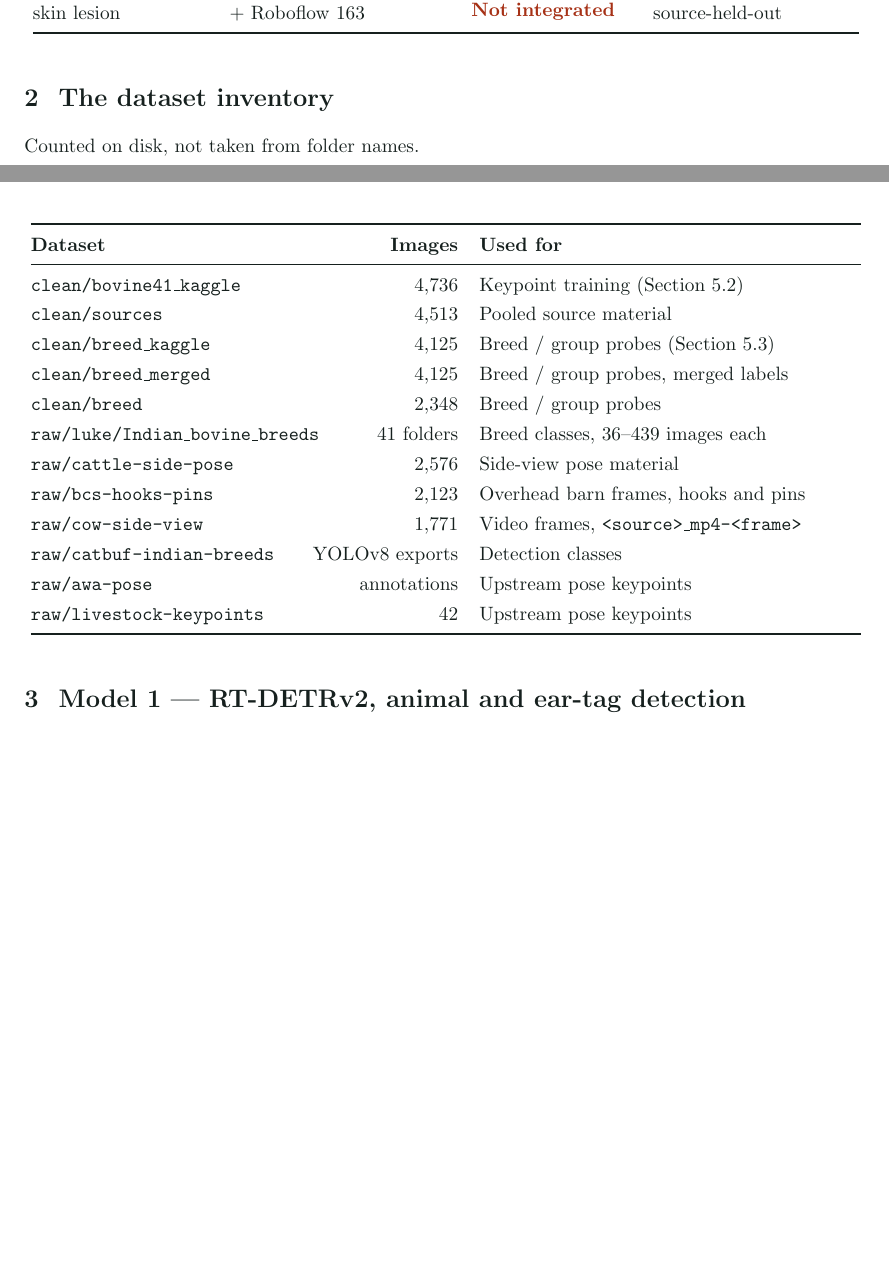
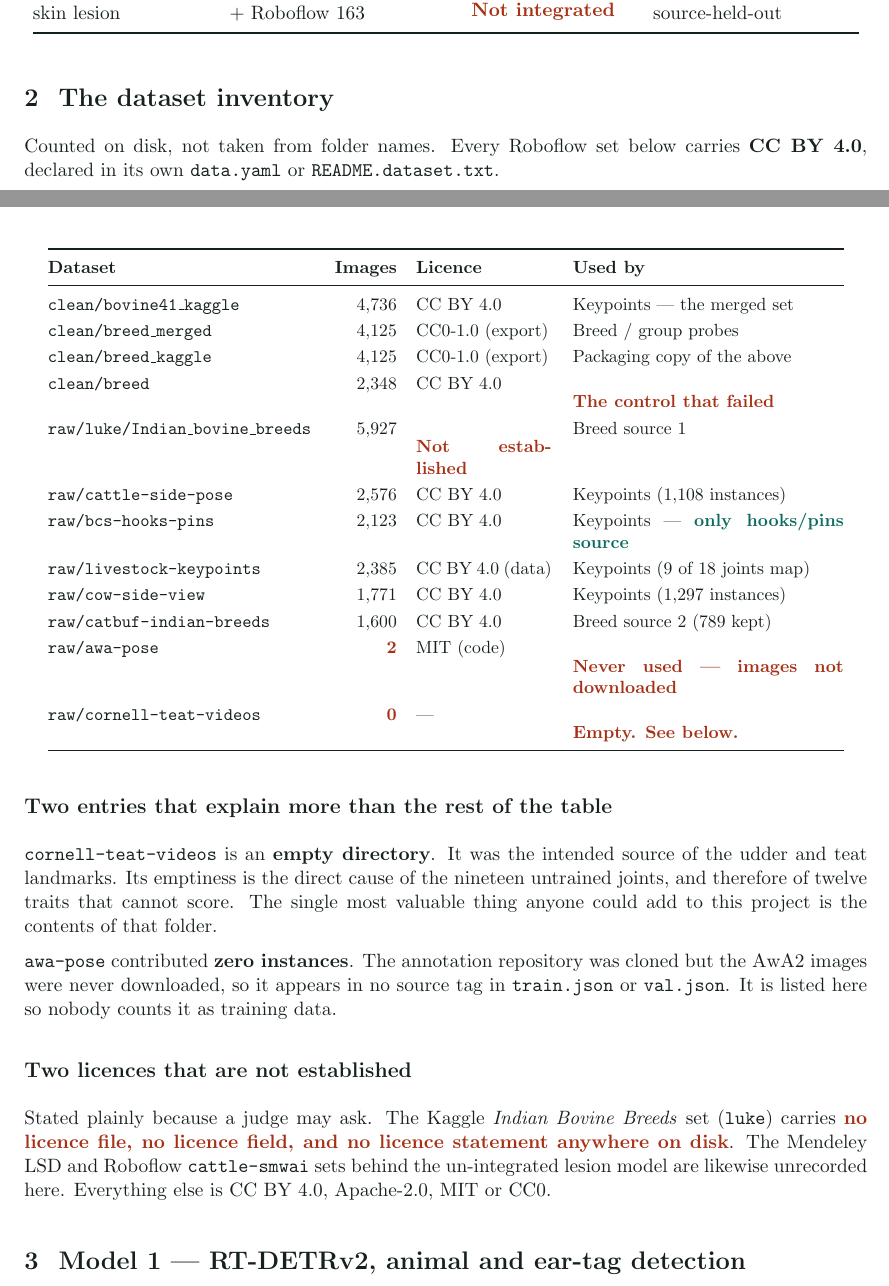
Before and after one commit to atuldhull/sih25005, a LaTeX document (docs/datasets-and-models.tex): two parts of pages 1 and 2 of 6, joined at a grey line, cut so that both start at the same text, the shorter picture padded with empty space. Compiled offline with pdfLaTeX.

Commit message:
Trace the datasets properly, and correct a comment a judge could check
Four agents traced provenance per model against the files rather than the
docs. Three findings changed the document, and one changed the code.

THE CODE ONE. ml/config/detection.py said the {0: animal, 1: ear_tag} class
map matched 'data.yaml / the COCO categories used in Kaggle training'. It
matches no data.yaml on this machine. The eight Roboflow exports under
catbuf-indian-breeds declare ['body','ear','face','horn'] - class 1 there is
the anatomical EAR, not an ear TAG, and class 0 is 'body'. Scanning every COCO
annotation file under /d/bovine-pose for the string ear_tag returns zero hits.
The comment now cites the checkpoint's own config.json, which declares
id2label and carries a 3x256 denoising_class_embed confirming two classes, and
records that the tag boxes were labelled separately as the build plan directs.
That is the kind of claim a reviewer greps, and it was wrong.

THE ROOT CAUSE OF THE MISSING JOINTS. raw/cornell-teat-videos is an EMPTY
DIRECTORY. It was the intended source of the udder and teat landmarks. Its
emptiness is why nineteen of the forty-one joints were never annotated, and
therefore why twelve traits cannot score. That is a far better answer than
'they were never annotated' because it names what would fix it.

WHY THE BREED SPLIT IS ONLY EIGHT CLASSES. A source-held-out split needs a
breed to exist in two independent scrapes. Only eight - Gir, Jersey, Kankrej,
Mehsana, Murrah, Sahiwal, Surti, Tharparkar - appear in both luke and catbuf,
which is exactly why the shipped probe trains on 8 of the 33 classes in the
index. It was forced by the data, not chosen.

Also now recorded: bovine41 is merged from four CC BY 4.0 sources through an
explicit per-source joint mapping, and bcs-hooks-pins is the only public
dataset on record that annotates hooks and pins at all - which is why those
joints sit at 21-24% training coverage while hocks and hooves sit near 89%,
and why pin_right resolves only 20% of the time in the field.

Two licences are stated as NOT ESTABLISHED rather than guessed: the Kaggle
Indian Bovine Breeds set has no licence anywhere on disk, and neither lesion
dataset is recorded. awa-pose contributed zero instances - its images were
never downloaded - and is listed so nobody counts it as training data.

411 ml tests pass.

```diff
--- a/docs/datasets-and-models.tex
+++ b/docs/datasets-and-models.tex
@@ -106,27 +106,52 @@
 
 \section{The dataset inventory}
 
-Counted on disk, not taken from folder names.
+Counted on disk, not taken from folder names. Every Roboflow set below carries
+\textbf{CC BY 4.0}, declared in its own \texttt{data.yaml} or
+\texttt{README.dataset.txt}.
 
-\begin{longtable}{@{}p{5.2cm}rp{7.6cm}@{}}
+\begingroup\small
+\begin{longtable}{@{}p{5.3cm}r@{\hspace{1.1em}}p{2.7cm}p{5.4cm}@{}}
 \toprule
-\textbf{Dataset} & \textbf{Images} & \textbf{Used for} \\
+\textbf{Dataset} & \textbf{Images} & \textbf{Licence} & \textbf{Used by} \\
 \midrule
 \endhead
-\texttt{clean/bovine41\_kaggle} & 4{,}736 & Keypoint training (Section 5.2) \\
-\texttt{clean/sources} & 4{,}513 & Pooled source material \\
-\texttt{clean/breed\_kaggle} & 4{,}125 & Breed / group probes (Section 5.3) \\
-\texttt{clean/breed\_merged} & 4{,}125 & Breed / group probes, merged labels \\
-\texttt{clean/breed} & 2{,}348 & Breed / group probes \\
-\texttt{raw/luke/Indian\_bovine\_breeds} & 41 folders & Breed classes, 36--439 images each \\
-\texttt{raw/cattle-side-pose} & 2{,}576 & Side-view pose material \\
-\texttt{raw/bcs-hooks-pins} & 2{,}123 & Overhead barn frames, hooks and pins \\
-\texttt{raw/cow-side-view} & 1{,}771 & Video frames, \texttt{<source>\_mp4-<frame>} \\
-\texttt{raw/catbuf-indian-breeds} & YOLOv8 exports & Detection classes \\
-\texttt{raw/awa-pose} & annotations & Upstream pose keypoints \\
-\texttt{raw/livestock-keypoints} & 42 & Upstream pose keypoints \\
+\texttt{clean/bovine41\_kaggle} & 4{,}736 & CC BY 4.0 & Keypoints --- the merged set \\
+\texttt{clean/breed\_merged} & 4{,}125 & CC0-1.0 (export) & Breed / group probes \\
+\texttt{clean/breed\_kaggle} & 4{,}125 & CC0-1.0 (export) & Packaging copy of the above \\
+\texttt{clean/breed} & 2{,}348 & CC BY 4.0 & \bad{The control that failed} \\
+\texttt{raw/luke/Indian\_bovine\_breeds} & 5{,}927 & \bad{Not established} & Breed source 1 \\
+\texttt{raw/cattle-side-pose} & 2{,}576 & CC BY 4.0 & Keypoints (1{,}108 instances) \\
+\texttt{raw/bcs-hooks-pins} & 2{,}123 & CC BY 4.0 & Keypoints --- \good{only hooks/pins source} \\
+\texttt{raw/livestock-keypoints} & 2{,}385 & CC BY 4.0 (data) & Keypoints (9 of 18 joints map) \\
+\texttt{raw/cow-side-view} & 1{,}771 & CC BY 4.0 & Keypoints (1{,}297 instances) \\
+\texttt{raw/catbuf-indian-breeds} & 1{,}600 & CC BY 4.0 & Breed source 2 (789 kept) \\
+\texttt{raw/awa-pose} & \bad{2} & MIT (code) & \bad{Never used --- images not downloaded} \\
+\texttt{raw/cornell-teat-videos} & \bad{0} & --- & \bad{Empty. See below.} \\
 \bottomrule
 \end{longtable}
+\endgroup
+
+\subsection*{Two entries that explain more than the rest of the table}
+
+\texttt{cornell-teat-videos} is an \textbf{empty directory}. It was the
+intended source of the udder and teat landmarks. Its emptiness is the direct
+cause of the nineteen untrained joints, and therefore of twelve traits that
+cannot score. The single most valuable thing anyone could add to this project
+is the contents of that folder.
+
+\texttt{awa-pose} contributed \textbf{zero instances}. The annotation
+repository was cloned but the AwA2 images were never downloaded, so it appears
+in no source tag in \texttt{train.json} or \texttt{val.json}. It is listed here
+so nobody counts it as training data.
+
+\subsection*{Two licences that are not established}
+
+Stated plainly because a judge may ask. The Kaggle \emph{Indian Bovine Breeds}
+set (\texttt{luke}) carries \bad{no licence file, no licence field, and no
+licence statement anywhere on disk}. The Mendeley LSD and Roboflow
+\texttt{cattle-smwai} sets behind the un-integrated lesion model are likewise
+unrecorded here. Everything else is CC BY 4.0, Apache-2.0, MIT or CC0.
 
 \section{Model 1 --- RT-DETRv2, animal and ear-tag detection}
 
```
Also changed, not shown: docs/datasets-and-models.pdf, 1 other file.
